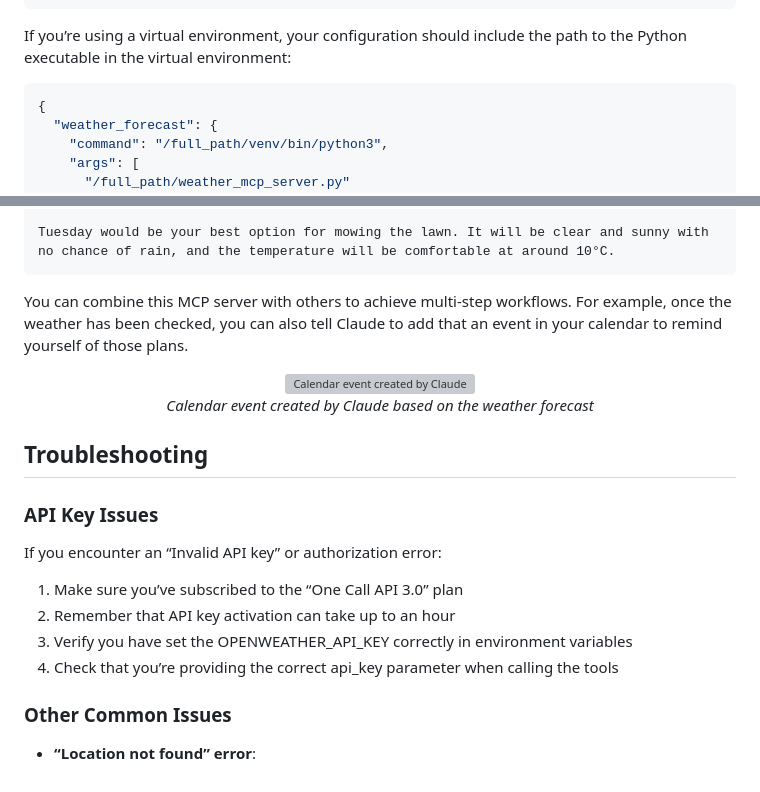
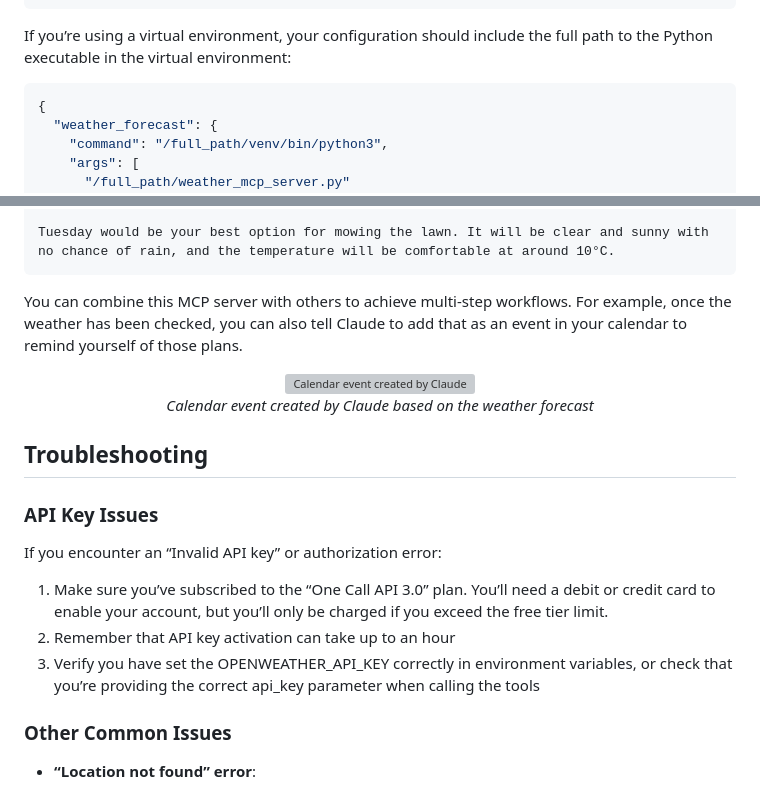
Before and after one commit to rossshannon/weekly-weather-mcp, a Markdown page: README.md, 2 parts joined by grey strips. Drawn GitHub-style; grey boxes are pictures that could not be loaded.

````diff
--- a/README.md
+++ b/README.md
@@ -98,7 +99,7 @@ Add the following configuration to your MCP-supported client:
 }
 ```
 
-If you’re using a virtual environment, your configuration should include the path to the Python executable in the virtual environment:
+If you’re using a virtual environment, your configuration should include the full path to the Python executable in the virtual environment:
 
 ```json
 {
@@ -199,7 +200,7 @@ Looking at the Boston forecast for the week:
 Tuesday would be your best option for mowing the lawn. It will be clear and sunny with no chance of rain, and the temperature will be comfortable at around 10°C.
 ```
 
-You can combine this MCP server with others to achieve multi-step workflows. For example, once the weather has been checked, you can also tell Claude to add that an event in your calendar to remind yourself of those plans.
+You can combine this MCP server with others to achieve multi-step workflows. For example, once the weather has been checked, you can also tell Claude to add that as an event in your calendar to remind yourself of those plans.
 
 <div align="center">
   <img src="https://rossshannon.github.io/weekly-weather-mcp/images/calendar-integration-example.png" alt="Calendar event created by Claude" width="365">
@@ -211,10 +212,9 @@ You can combine this MCP server with others to achieve multi-step workflows. For
 ### API Key Issues
 
 If you encounter an “Invalid API key” or authorization error:
-1. Make sure you’ve subscribed to the “One Call API 3.0” plan
+1. Make sure you’ve subscribed to the “One Call API 3.0” plan. You’ll need a debit or credit card to enable your account, but you’ll only be charged if you exceed the free tier limit.
 2. Remember that API key activation can take up to an hour
-3. Verify you have set the OPENWEATHER_API_KEY correctly in environment variables
-4. Check that you’re providing the correct api_key parameter when calling the tools
+3. Verify you have set the OPENWEATHER_API_KEY correctly in environment variables, or check that you’re providing the correct api_key parameter when calling the tools
 
 ### Other Common Issues
 
````
Also changed, not shown: other parts of README.md (+15 -14 lines).
